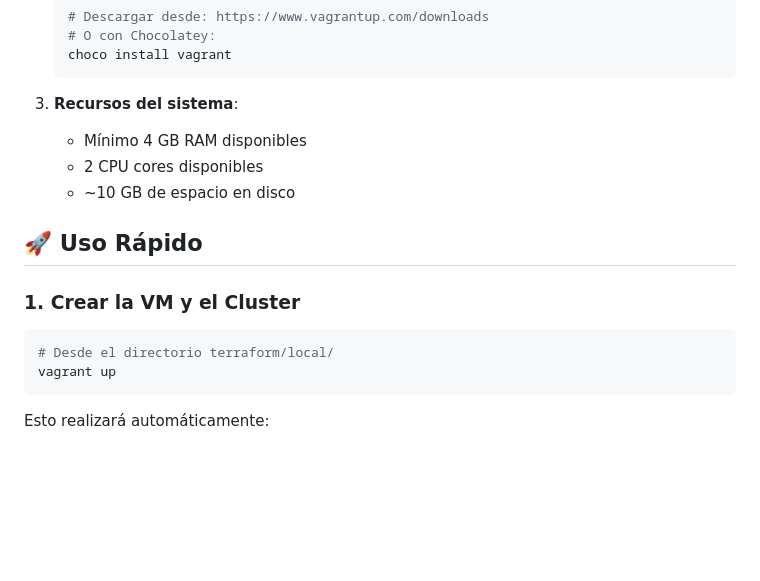
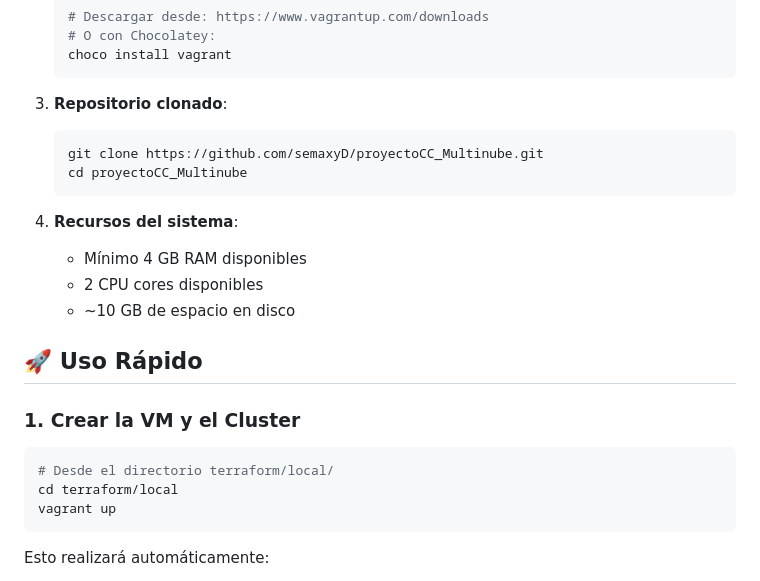
Before and after one commit to semaxyD/proyectoCC_Multinube, a Markdown page: terraform/local/README.md, the part around the change. Rendered like a GitHub page; blank space fills up the shorter version.

Commit message:
falto algo de la doc de los READMES principales
Updated the prerequisites sections in AKS cluster, Rancher server, and local module READMEs to include steps for cloning the proyectoCC_Multinube repository. This clarifies the setup process for users before running Terraform or Vagrant commands.

````diff
--- a/terraform/local/README.md
+++ b/terraform/local/README.md
@@ -24,7 +24,13 @@ Este módulo crea una máquina virtual local con VirtualBox y aprovisiona un clu
    choco install vagrant
    ```
 
-3. **Recursos del sistema**:
+3. **Repositorio clonado**:
+   ```powershell
+   git clone https://github.com/semaxyD/proyectoCC_Multinube.git
+   cd proyectoCC_Multinube
+   ```
+
+4. **Recursos del sistema**:
    - Mínimo 4 GB RAM disponibles
    - 2 CPU cores disponibles
    - ~10 GB de espacio en disco
@@ -35,6 +41,7 @@ Este módulo crea una máquina virtual local con VirtualBox y aprovisiona un clu
 
 ```powershell
 # Desde el directorio terraform/local/
+cd terraform/local
 vagrant up
 ```
 
````
Also changed, not shown: 2 other files.
